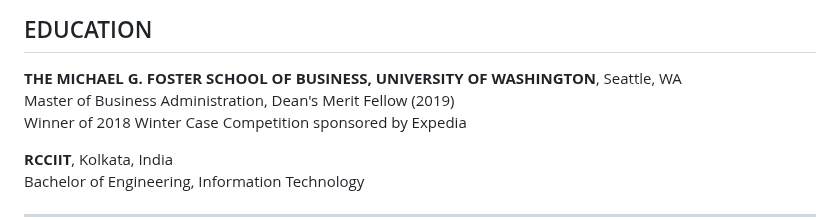
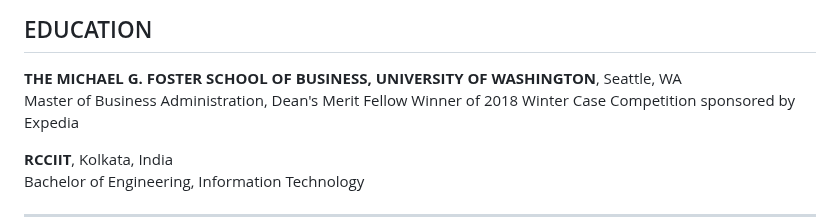
Before and after one commit to OddballInnovator/OddballInnovator.github.io, a Markdown page: README.md, the part around the change. Drawn GitHub-style.

Commit message:
Update README.md
year removed

```diff
--- a/README.md
+++ b/README.md
@@ -58,7 +58,7 @@ Technical Product Leader with 10+ years of software development and 7+ years of
 
 ## EDUCATION
 **THE MICHAEL G. FOSTER SCHOOL OF BUSINESS, UNIVERSITY OF WASHINGTON**, Seattle, WA
-Master of Business Administration, Dean's Merit Fellow (2019)
+Master of Business Administration, Dean's Merit Fellow
 Winner of 2018 Winter Case Competition sponsored by Expedia
 
 **RCCIIT**, Kolkata, India
```
